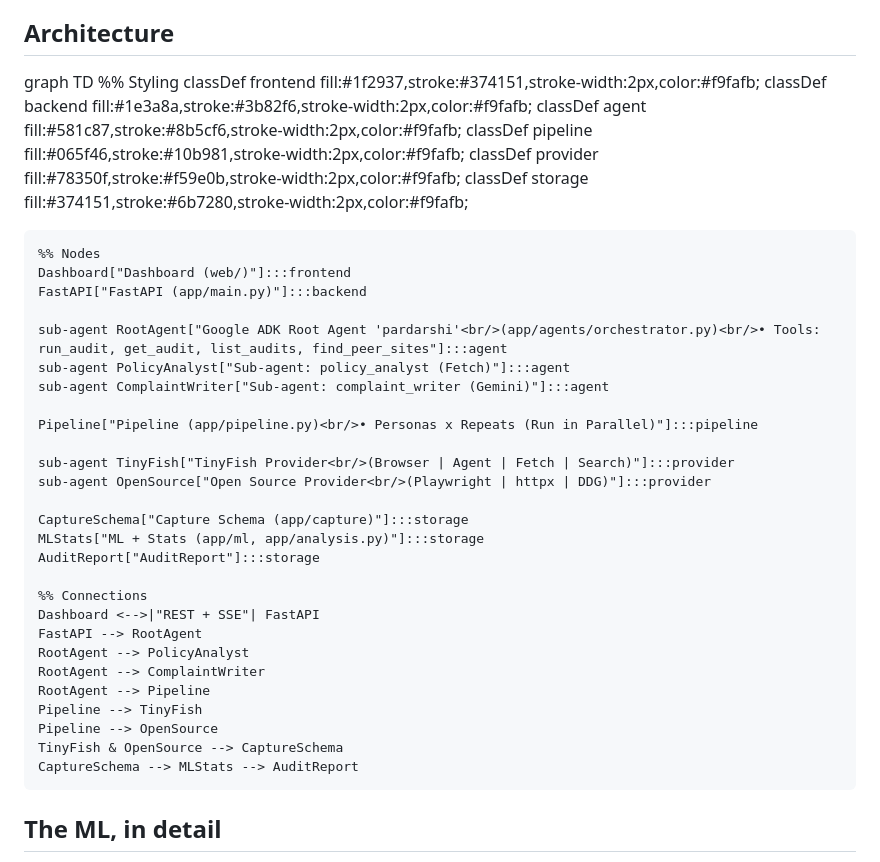
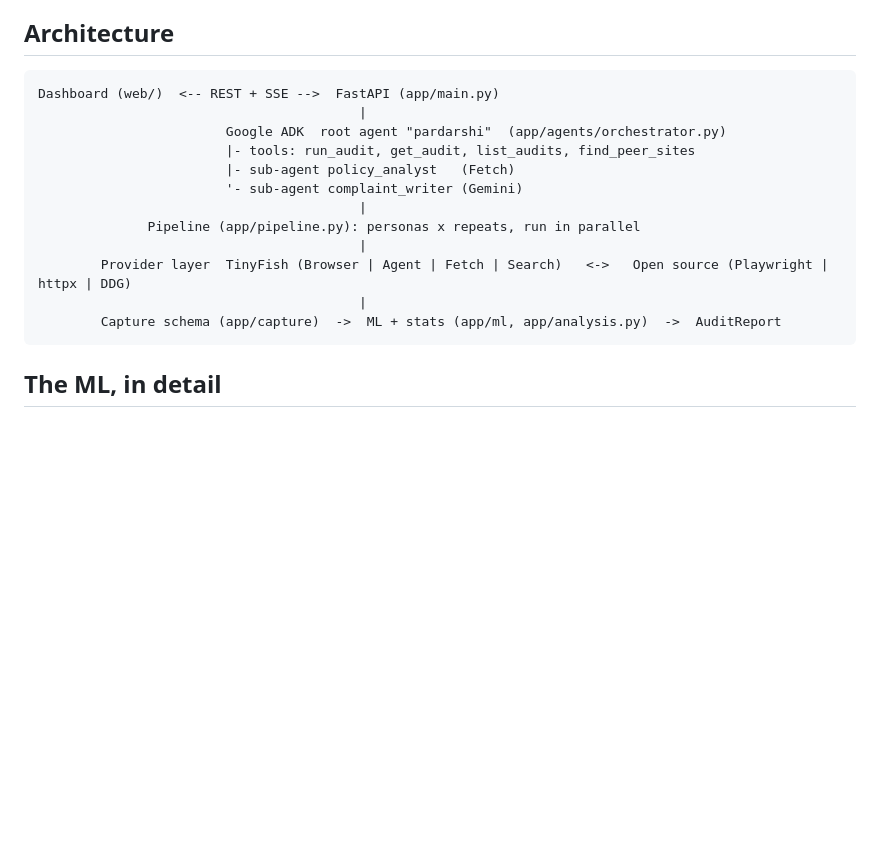
Before and after one commit to mathurojus/Pardarshi, a Markdown page: README.md, the part around the change. Drawn GitHub-style; blank space fills up the shorter version.

Commit message:
Replace diagram with text representation in README
Updated architecture diagram in README to use a text-based format.

````diff
--- a/README.md
+++ b/README.md
@@ -105,42 +105,20 @@ TinyFish is the part that makes the audit **real** instead of simulated. All fou
 
 ## Architecture
 
-graph TD
-    %% Styling
-    classDef frontend fill:#1f2937,stroke:#374151,stroke-width:2px,color:#f9fafb;
-    classDef backend fill:#1e3a8a,stroke:#3b82f6,stroke-width:2px,color:#f9fafb;
-    classDef agent fill:#581c87,stroke:#8b5cf6,stroke-width:2px,color:#f9fafb;
-    classDef pipeline fill:#065f46,stroke:#10b981,stroke-width:2px,color:#f9fafb;
-    classDef provider fill:#78350f,stroke:#f59e0b,stroke-width:2px,color:#f9fafb;
-    classDef storage fill:#374151,stroke:#6b7280,stroke-width:2px,color:#f9fafb;
-
-    %% Nodes
-    Dashboard["Dashboard (web/)"]:::frontend
-    FastAPI["FastAPI (app/main.py)"]:::backend
-
-    sub-agent RootAgent["Google ADK Root Agent 'pardarshi'<br/>(app/agents/orchestrator.py)<br/>• Tools: run_audit, get_audit, list_audits, find_peer_sites"]:::agent
-    sub-agent PolicyAnalyst["Sub-agent: policy_analyst (Fetch)"]:::agent
-    sub-agent ComplaintWriter["Sub-agent: complaint_writer (Gemini)"]:::agent
-
-    Pipeline["Pipeline (app/pipeline.py)<br/>• Personas x Repeats (Run in Parallel)"]:::pipeline
-
-    sub-agent TinyFish["TinyFish Provider<br/>(Browser | Agent | Fetch | Search)"]:::provider
-    sub-agent OpenSource["Open Source Provider<br/>(Playwright | httpx | DDG)"]:::provider
-
-    CaptureSchema["Capture Schema (app/capture)"]:::storage
-    MLStats["ML + Stats (app/ml, app/analysis.py)"]:::storage
-    AuditReport["AuditReport"]:::storage
-
-    %% Connections
-    Dashboard <-->|"REST + SSE"| FastAPI
-    FastAPI --> RootAgent
-    RootAgent --> PolicyAnalyst
-    RootAgent --> ComplaintWriter
-    RootAgent --> Pipeline
-    Pipeline --> TinyFish
-    Pipeline --> OpenSource
-    TinyFish & OpenSource --> CaptureSchema
-    CaptureSchema --> MLStats --> AuditReport
+```
+Dashboard (web/)  <-- REST + SSE -->  FastAPI (app/main.py)
+                                         |
+                        Google ADK  root agent "pardarshi"  (app/agents/orchestrator.py)
+                        |- tools: run_audit, get_audit, list_audits, find_peer_sites
+                        |- sub-agent policy_analyst   (Fetch)
+                        '- sub-agent complaint_writer (Gemini)
+                                         |
+              Pipeline (app/pipeline.py): personas x repeats, run in parallel
+                                         |
+        Provider layer  TinyFish (Browser | Agent | Fetch | Search)   <->   Open source (Playwright | httpx | DDG)
+                                         |
+        Capture schema (app/capture)  ->  ML + stats (app/ml, app/analysis.py)  ->  AuditReport
+```
 
 ## The ML, in detail
 
````
